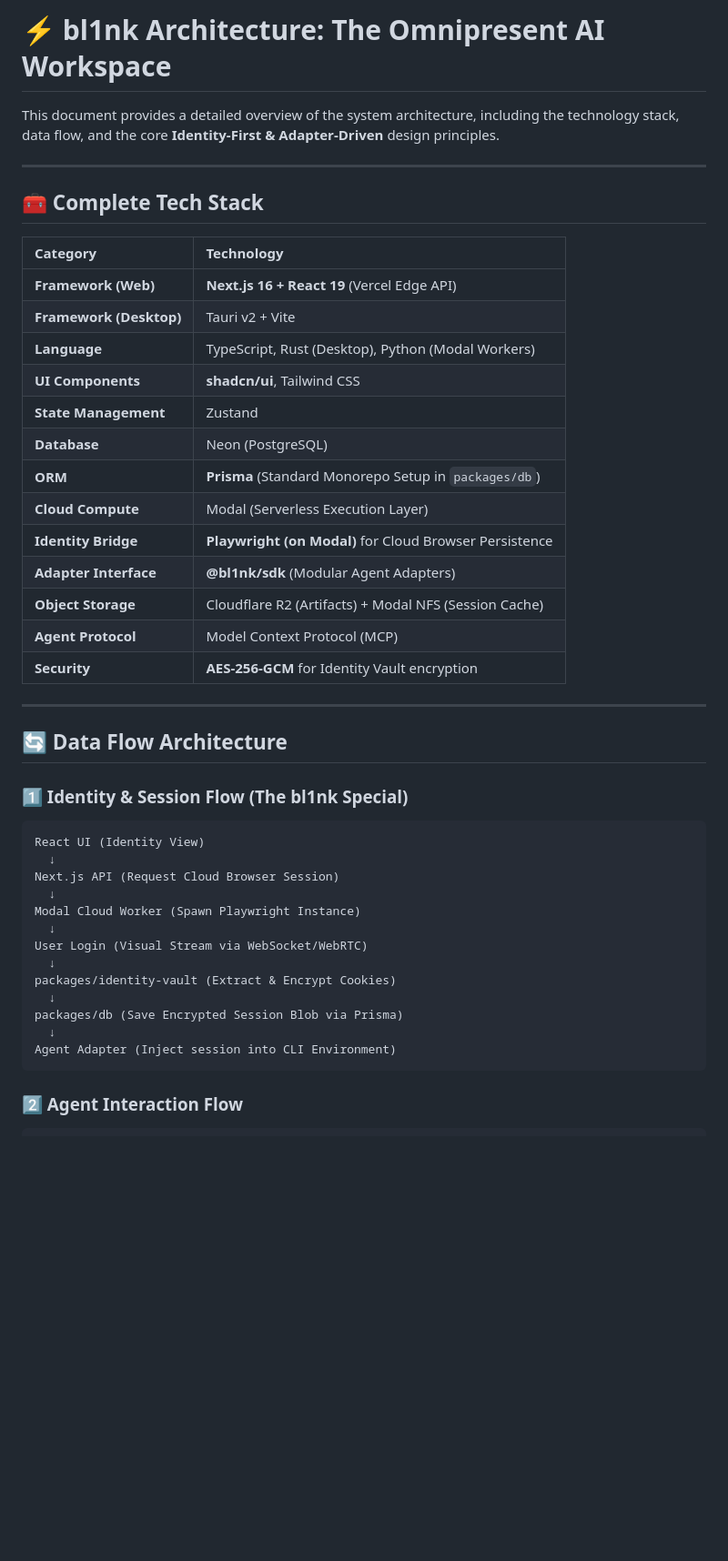
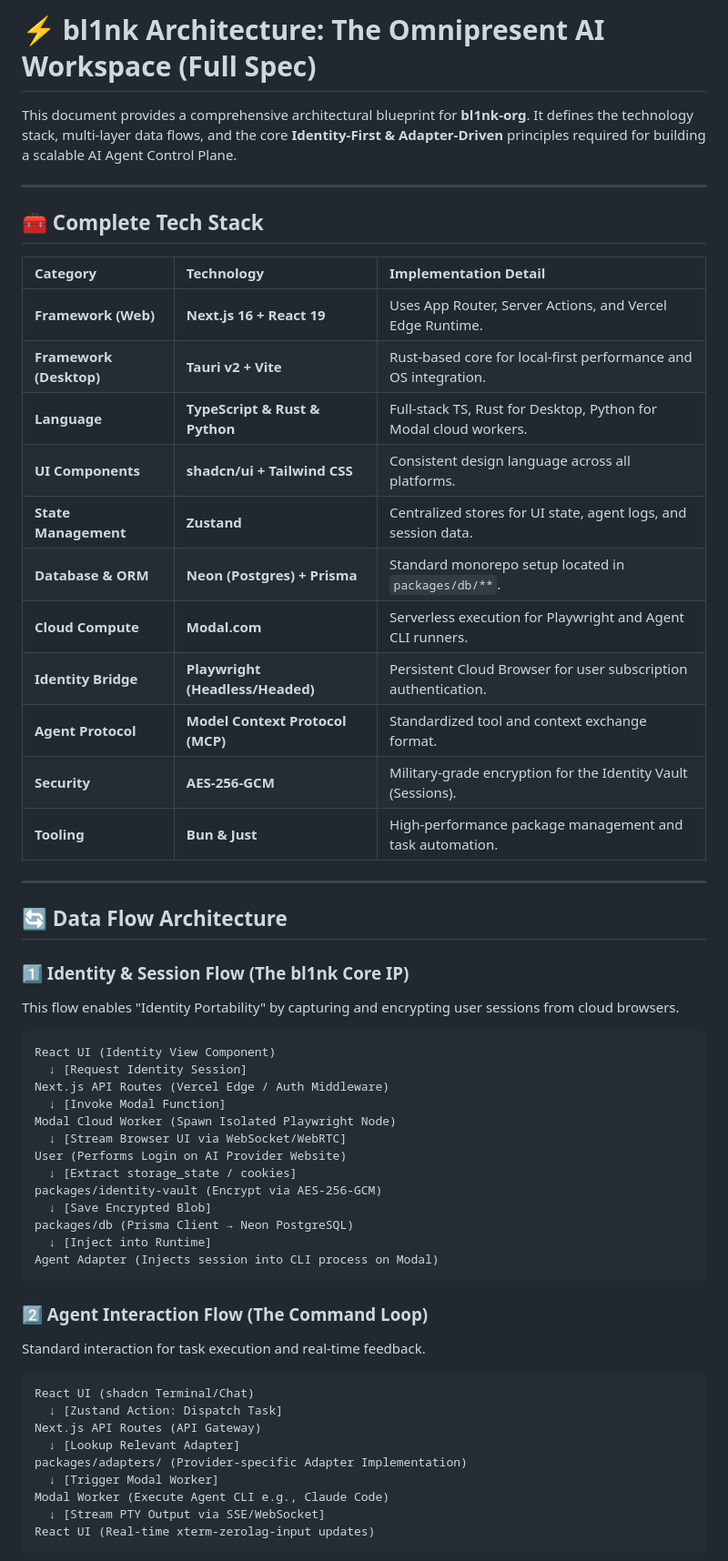
Before and after one commit to bl1nk-bot/bl1nk-org, a Markdown page: docs/ARCHITECT.md, the part around one of its changes. Shown at 91% size. Rendered like a GitHub page; blank space fills up the shorter version.

````diff
--- a/docs/ARCHITECT.md
+++ b/docs/ARCHITECT.md
@@ -1,49 +1,61 @@
-# ⚡ bl1nk Architecture: The Omnipresent AI Workspace
+# ⚡ bl1nk Architecture: The Omnipresent AI Workspace (Full Spec)
 
-This document provides a detailed overview of the system architecture, including the technology stack, data flow, and the core **Identity-First & Adapter-Driven** design principles.
+This document provides a comprehensive architectural blueprint for **bl1nk-org**. It defines the technology stack, multi-layer data flows, and the core **Identity-First & Adapter-Driven** principles required for building a scalable AI Agent Control Plane.
 
 ---
 
 ## 🧰 Complete Tech Stack
 
-| Category | Technology |
-| :--- | :--- |
-| **Framework (Web)** | **Next.js 16 + React 19** (Vercel Edge API) |
-| **Framework (Desktop)** | Tauri v2 + Vite |
-| **Language** | TypeScript, Rust (Desktop), Python (Modal Workers) |
-| **UI Components** | **shadcn/ui**, Tailwind CSS |
-| **State Management** | Zustand |
-| **Database** | Neon (PostgreSQL) |
-| **ORM** | **Prisma** (Standard Monorepo Setup in `packages/db`) |
-| **Cloud Compute** | Modal (Serverless Execution Layer) |
-| **Identity Bridge** | **Playwright (on Modal)** for Cloud Browser Persistence |
-| **Adapter Interface** | **@bl1nk/sdk** (Modular Agent Adapters) |
-| **Object Storage** | Cloudflare R2 (Artifacts) + Modal NFS (Session Cache) |
-| **Agent Protocol** | Model Context Protocol (MCP) |
-| **Security** | **AES-256-GCM** for Identity Vault encryption |
+| Category | Technology | Implementation Detail |
+| :--- | :--- | :--- |
+| **Framework (Web)** | **Next.js 16 + React 19** | Uses App Router, Server Actions, and Vercel Edge Runtime. |
+| **Framework (Desktop)** | **Tauri v2 + Vite** | Rust-based core for local-first performance and OS integration. |
+| **Language** | **TypeScript & Rust & Python** | Full-stack TS, Rust for Desktop, Python for Modal cloud workers. |
+| **UI Components** | **shadcn/ui + Tailwind CSS** | Consistent design language across all platforms. |
+| **State Management** | **Zustand** | Centralized stores for UI state, agent logs, and session data. |
+| **Database & ORM** | **Neon (Postgres) + Prisma** | Standard monorepo setup located in `packages/db/**`. |
+| **Cloud Compute** | **Modal.com** | Serverless execution for Playwright and Agent CLI runners. |
+| **Identity Bridge** | **Playwright (Headless/Headed)** | Persistent Cloud Browser for user subscription authentication. |
+| **Agent Protocol** | **Model Context Protocol (MCP)** | Standardized tool and context exchange format. |
+| **Security** | **AES-256-GCM** | Military-grade encryption for the Identity Vault (Sessions). |
+| **Tooling** | **Bun & Just** | High-performance package management and task automation. |
 
 ---
 
 ## 🔄 Data Flow Architecture
 
-### 1️⃣ Identity & Session Flow (The bl1nk Special)
+### 1️⃣ Identity & Session Flow (The bl1nk Core IP)
+This flow enables "Identity Portability" by capturing and encrypting user sessions from cloud browsers.
 
 
-```
-React UI (Identity View)
-  ↓
-Next.js API (Request Cloud Browser Session)
-  ↓
-Modal Cloud Worker (Spawn Playwright Instance)
-  ↓
-User Login (Visual Stream via WebSocket/WebRTC)
-  ↓
-packages/identity-vault (Extract & Encrypt Cookies)
-  ↓
-packages/db (Save Encrypted Session Blob via Prisma)
-  ↓
-Agent Adapter (Inject session into CLI Environment)
+
+```text
+React UI (Identity View Component)
+  ↓ [Request Identity Session]
+Next.js API Routes (Vercel Edge / Auth Middleware)
+  ↓ [Invoke Modal Function]
+Modal Cloud Worker (Spawn Isolated Playwright Node)
+  ↓ [Stream Browser UI via WebSocket/WebRTC]
+User (Performs Login on AI Provider Website)
+  ↓ [Extract storage_state / cookies]
+packages/identity-vault (Encrypt via AES-256-GCM)
+  ↓ [Save Encrypted Blob]
+packages/db (Prisma Client → Neon PostgreSQL)
+  ↓ [Inject into Runtime]
+Agent Adapter (Injects session into CLI process on Modal)
 ```
 
-### 2️⃣ Agent Interaction Flow
+### 2️⃣ Agent Interaction Flow (The Command Loop)
+Standard interaction for task execution and real-time feedback.
+
+```text
+React UI (shadcn Terminal/Chat)
+  ↓ [Zustand Action: Dispatch Task]
+Next.js API Routes (API Gateway)
+  ↓ [Lookup Relevant Adapter]
+packages/adapters/ (Provider-specific Adapter Implementation)
+  ↓ [Trigger Modal Worker]
+Modal Worker (Execute Agent CLI e.g., Claude Code)
+  ↓ [Stream PTY Output via SSE/WebSocket]
+React UI (Real-time xterm-zerolag-input updates)
 ```
````
Also changed, not shown: other parts of docs/ARCHITECT.md (+57 -29 lines).
